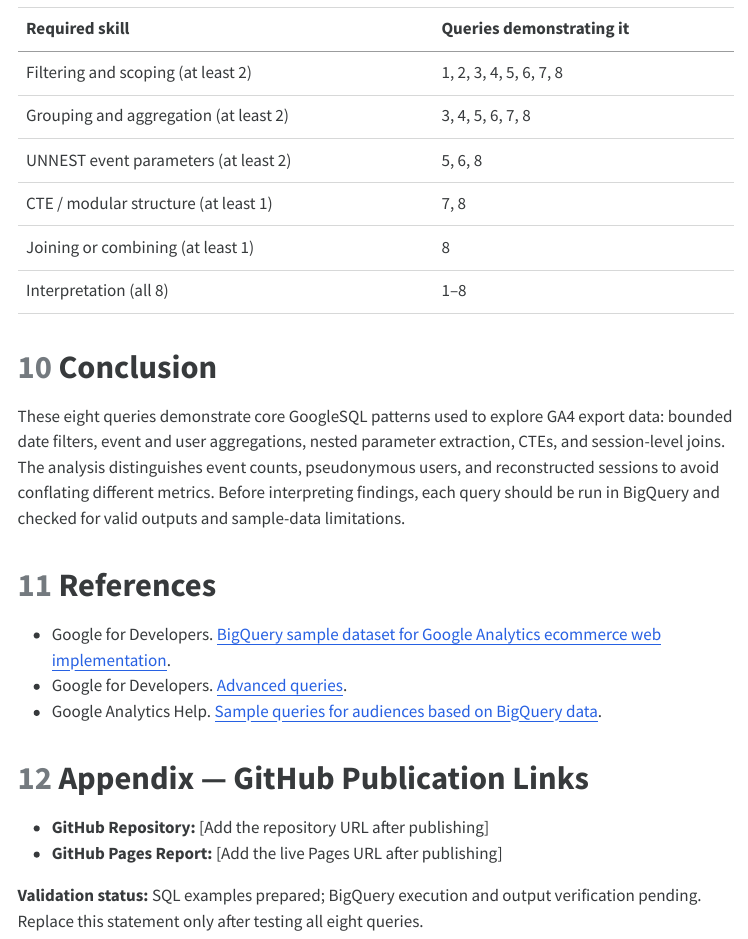
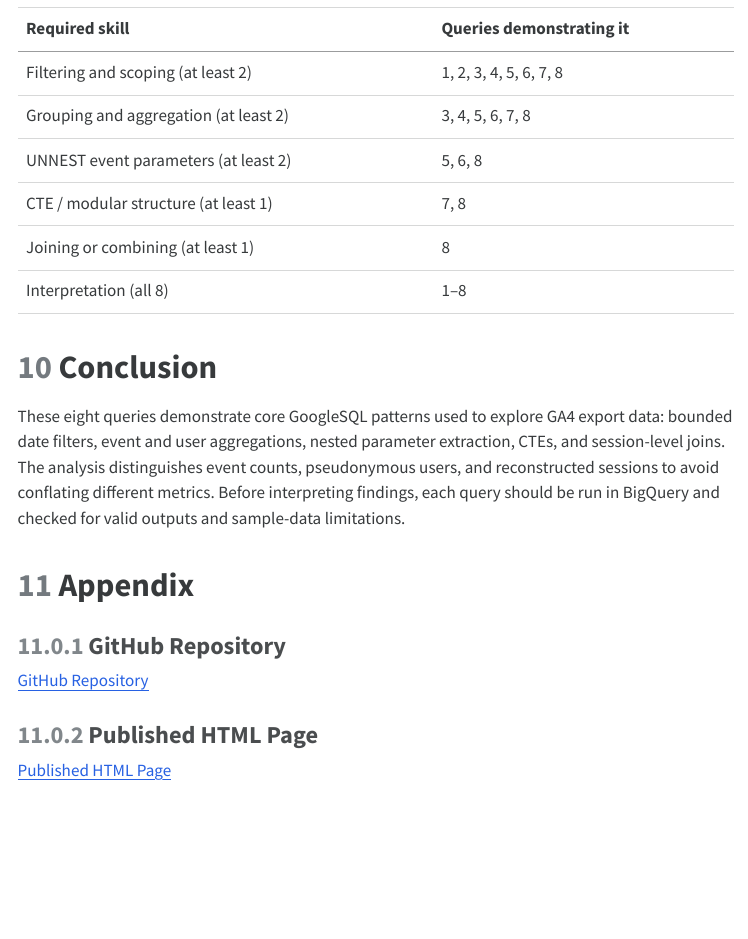
Before and after one commit to WillySuu/GA4-4---SQL-Pack, a Quarto document (GA4-4 - SQL Pack.qmd): the page in a window 1100 px wide, from 5270 px down. The pictures show the output file GA4-4 - SQL Pack.html that the author committed with the source, opened offline; menus at the side of the page are left out; long lines of code are wrapped.

Commit message:
Add files via upload

```diff
--- a/GA4-4 - SQL Pack.qmd
+++ b/GA4-4 - SQL Pack.qmd
@@ -221,15 +221,12 @@ LEFT JOIN purchase_sessions AS p
 
 These eight queries demonstrate core GoogleSQL patterns used to explore GA4 export data: bounded date filters, event and user aggregations, nested parameter extraction, CTEs, and session-level joins. The analysis distinguishes event counts, pseudonymous users, and reconstructed sessions to avoid conflating different metrics. Before interpreting findings, each query should be run in BigQuery and checked for valid outputs and sample-data limitations.
 
-# References
+# Appendix
 
--   Google for Developers. [BigQuery sample dataset for Google Analytics ecommerce web implementation](https://developers.google.com/analytics/bigquery/web-ecommerce-demo-dataset).
--   Google for Developers. [Advanced queries](https://developers.google.com/analytics/bigquery/advanced-queries?hl=en).
--   Google Analytics Help. [Sample queries for audiences based on BigQuery data](https://support.google.com/analytics/answer/9037342?hl=en).
+### GitHub Repository
 
-# Appendix — GitHub Publication Links
+[GitHub Repository](https://github.com/WillySuu/GA4-4---SQL-Pack)
 
--   **GitHub Repository:** \[Add the repository URL after publishing\]
--   **GitHub Pages Report:** \[Add the live Pages URL after publishing\]
+### Published HTML Page
 
-**Validation status:** SQL examples prepared; BigQuery execution and output verification pending. Replace this statement only after testing all eight queries.
+[Published HTML Page](https://willysuu.github.io/GA4-4---SQL-Pack/)
```
Also changed, not shown: GA4-4 - SQL Pack.html.
